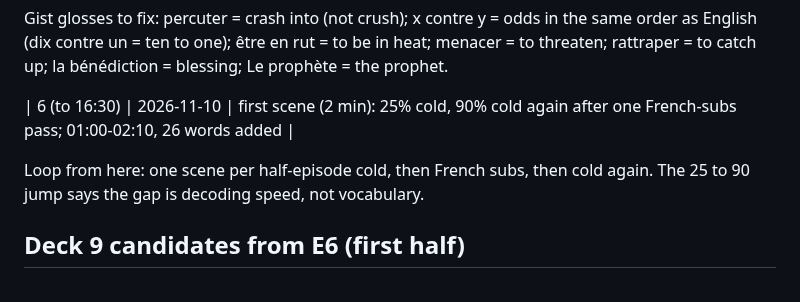
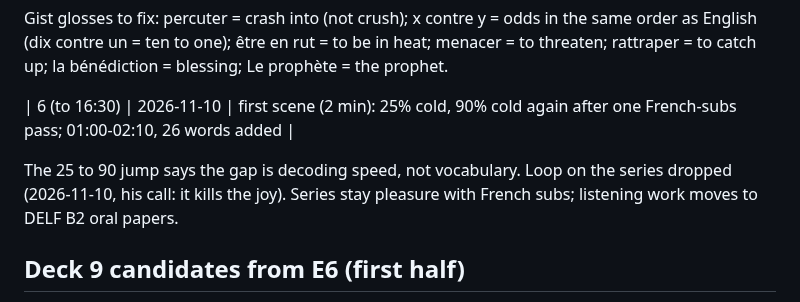
Before and after one commit to yarivg/studying-french, a Markdown page: study-log/dix-pour-cent.md, the part around the change. Rendered like a GitHub page.

Commit message:
Dix pour cent: drop the no-subs loop, listening moves to DELF B2 papers

```diff
--- a/study-log/dix-pour-cent.md
+++ b/study-log/dix-pour-cent.md
@@ -82,8 +82,8 @@ la bénédiction = blessing; Le prophète = the prophet.
 
 | 6 (to 16:30) | 2026-11-10 | first scene (2 min): 25% cold, 90% cold again after one French-subs pass; 01:00-02:10, 26 words added |
 
-Loop from here: one scene per half-episode cold, then French subs, then cold again. The 25 to 90 jump says the
-gap is decoding speed, not vocabulary.
+The 25 to 90 jump says the gap is decoding speed, not vocabulary. Loop on the series dropped (2026-11-10, his
+call: it kills the joy). Series stay pleasure with French subs; listening work moves to DELF B2 oral papers.
 
 ## Deck 9 candidates from E6 (first half)
 
```
